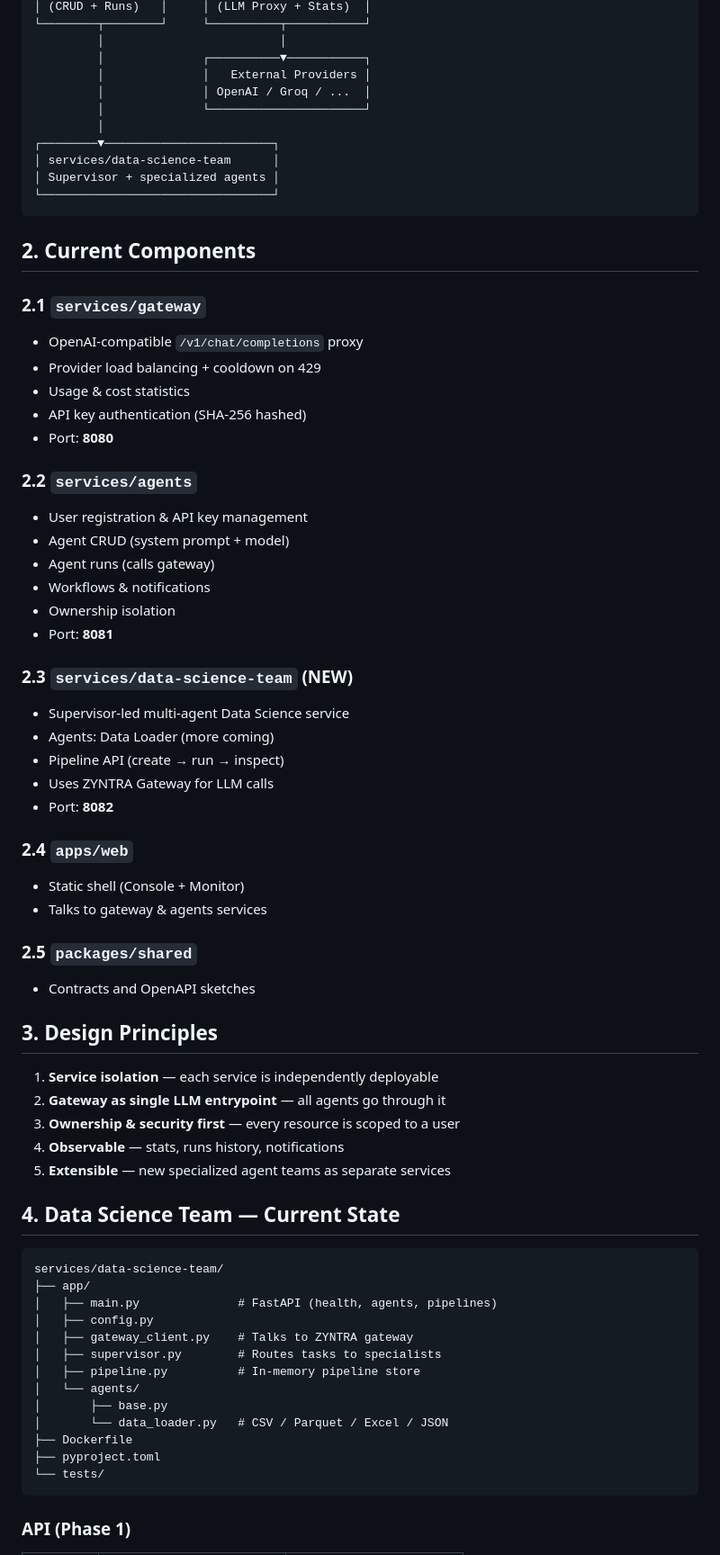
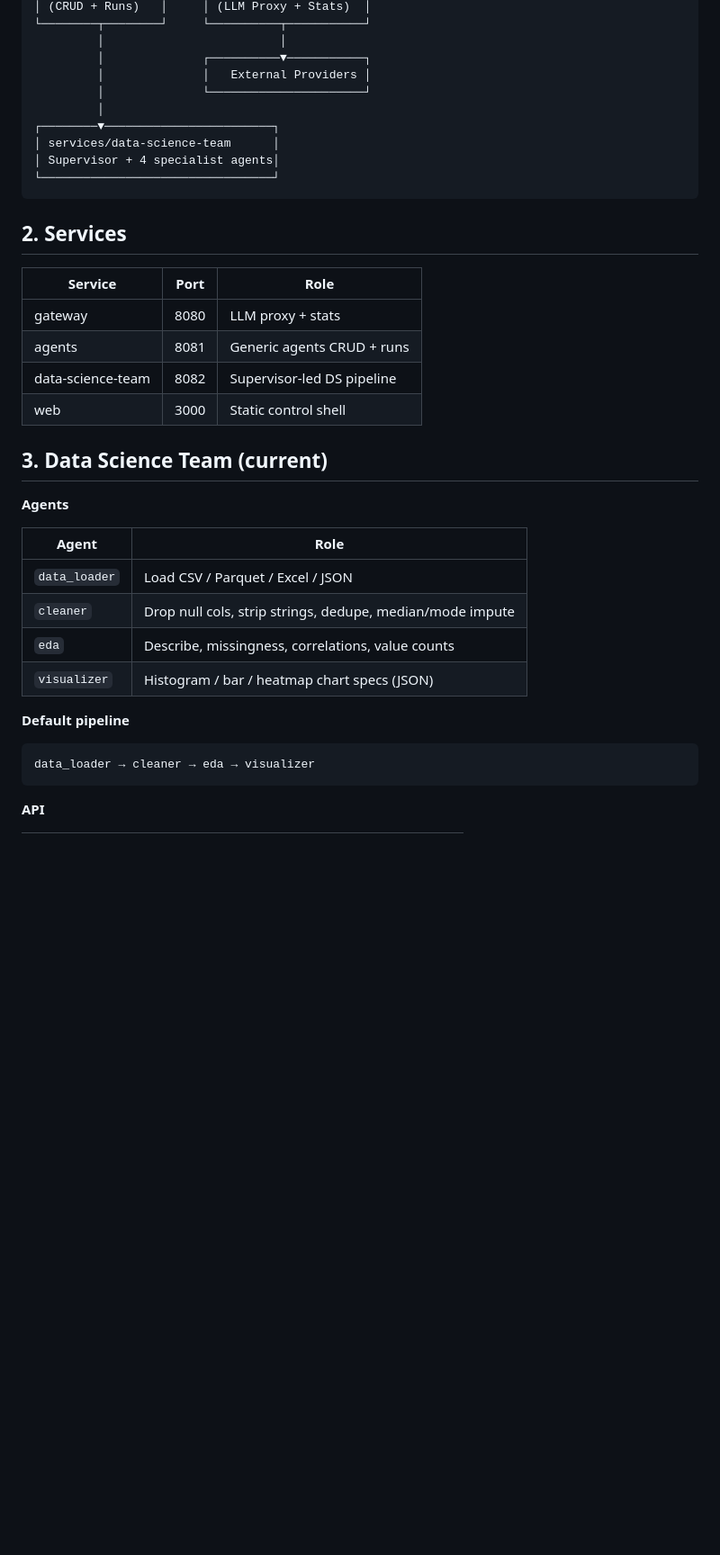
Before and after one commit to Johanne012/zyntra-platform, a Markdown page: docs/ARCHITECTURE.md, the part around one of its changes. Shown at 90% size. Drawn GitHub-style; blank space fills up the shorter version.

Commit message:
docs: mark Phase 2 (Cleaner/EDA/Visualizer) complete

````diff
--- a/docs/ARCHITECTURE.md
+++ b/docs/ARCHITECTURE.md
@@ -24,71 +24,38 @@ ZYNTRA is a **unified AI platform** monorepo that combines:
          │                         │
          │              ┌──────────▼───────────┐
          │              │   External Providers │
-         │              │ OpenAI / Groq / ...  │
          │              └──────────────────────┘
          │
 ┌────────▼────────────────────────┐
 │ services/data-science-team      │
-│ Supervisor + specialized agents │
+│ Supervisor + 4 specialist agents│
 └─────────────────────────────────┘
 ```
 
-## 2. Current Components
+## 2. Services
 
-### 2.1 `services/gateway`
-- OpenAI-compatible `/v1/chat/completions` proxy
-- Provider load balancing + cooldown on 429
-- Usage & cost statistics
-- API key authentication (SHA-256 hashed)
-- Port: **8080**
+| Service | Port | Role |
+|---------|------|------|
+| gateway | 8080 | LLM proxy + stats |
+| agents | 8081 | Generic agents CRUD + runs |
+| data-science-team | 8082 | Supervisor-led DS pipeline |
+| web | 3000 | Static control shell |
 
-### 2.2 `services/agents`
-- User registration & API key management
-- Agent CRUD (system prompt + model)
-- Agent runs (calls gateway)
-- Workflows & notifications
-- Ownership isolation
-- Port: **8081**
+## 3. Data Science Team (current)
 
-### 2.3 `services/data-science-team` (NEW)
-- Supervisor-led multi-agent Data Science service
-- Agents: Data Loader (more coming)
-- Pipeline API (create → run → inspect)
-- Uses ZYNTRA Gateway for LLM calls
-- Port: **8082**
+**Agents**
 
-### 2.4 `apps/web`
-- Static shell (Console + Monitor)
-- Talks to gateway & agents services
+| Agent | Role |
+|-------|------|
+| `data_loader` | Load CSV / Parquet / Excel / JSON |
+| `cleaner` | Drop null cols, strip strings, dedupe, median/mode impute |
+| `eda` | Describe, missingness, correlations, value counts |
+| `visualizer` | Histogram / bar / heatmap chart specs (JSON) |
 
-### 2.5 `packages/shared`
-- Contracts and OpenAPI sketches
-
-## 3. Design Principles
-
-1. **Service isolation** — each service is independently deployable
-2. **Gateway as single LLM entrypoint** — all agents go through it
-3. **Ownership & security first** — every resource is scoped to a user
-4. **Observable** — stats, runs history, notifications
-5. **Extensible** — new specialized agent teams as separate services
-
-## 4. Data Science Team — Current State
-
+**Default pipeline**
 ```
-services/data-science-team/
-├── app/
-│   ├── main.py              # FastAPI (health, agents, pipelines)
-│   ├── config.py
-│   ├── gateway_client.py    # Talks to ZYNTRA gateway
-│   ├── supervisor.py        # Routes tasks to specialists
-│   ├── pipeline.py          # In-memory pipeline store
-│   └── agents/
-│       ├── base.py
-│       └── data_loader.py   # CSV / Parquet / Excel / JSON
-├── Dockerfile
-├── pyproject.toml
-└── tests/
+data_loader → cleaner → eda → visualizer
 ```
 
-### API (Phase 1)
+**API**
 
````
Also changed, not shown: other parts of docs/ARCHITECTURE.md (+29 -22 lines).
